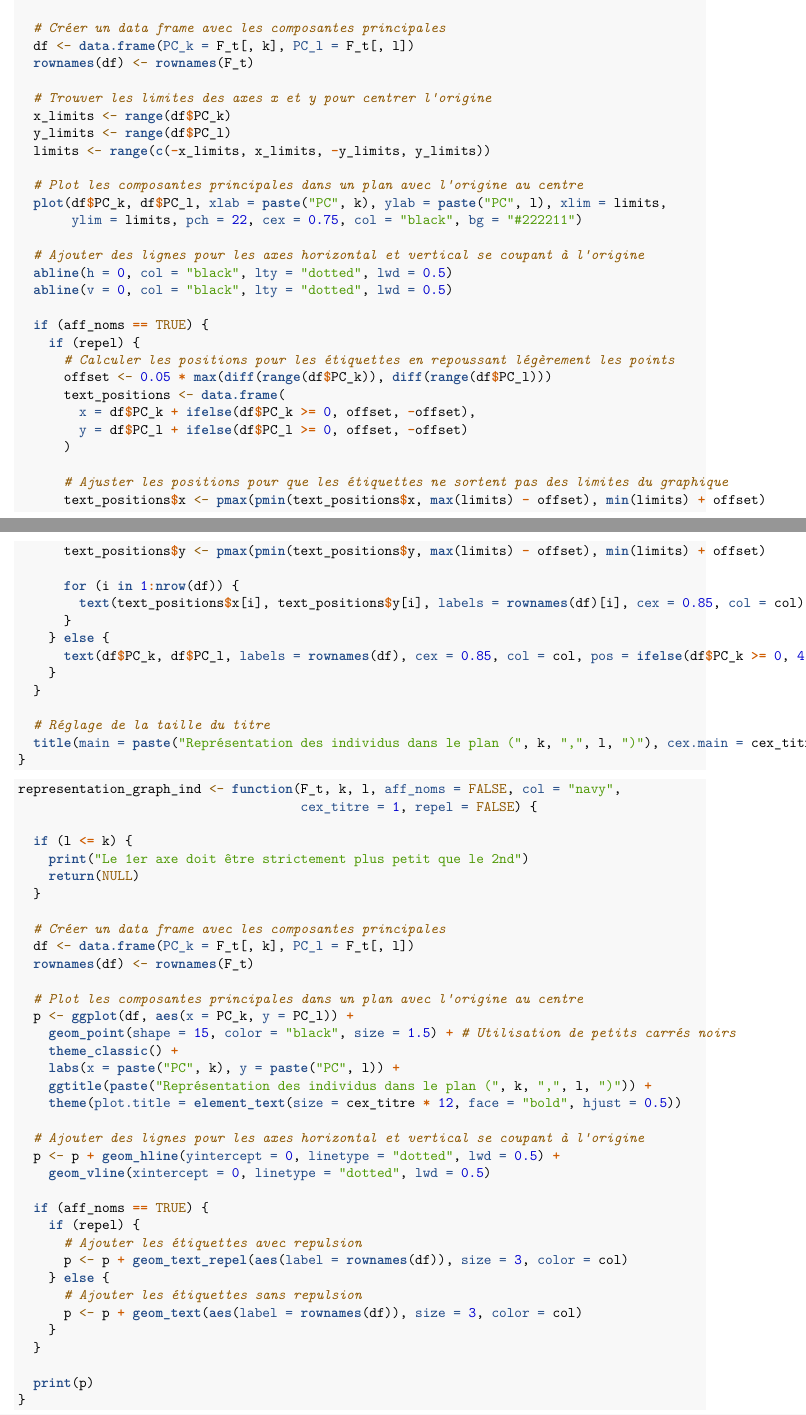
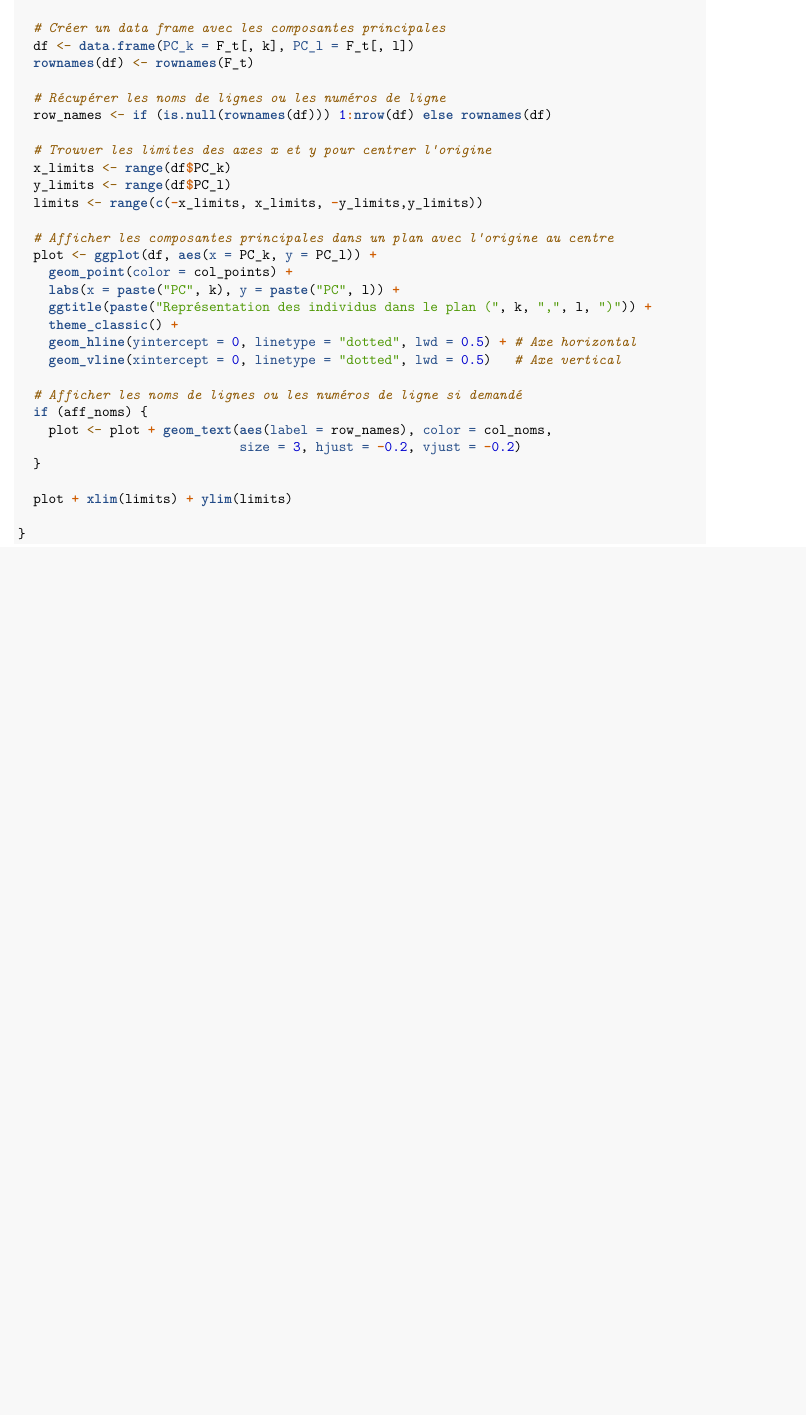
Before and after one commit to atttoum8643f/sta, an R Markdown document (programme/projet_statis.Rmd): two parts of pages 24 and 25 of 28 before the commit and part of page 24 of 27 after it, the two joined at a grey line, cut so that both start at the same text, the shorter picture padded with empty space. Rendered offline with R 4.5, knitr and Pandoc, then LaTeX, with nearby package versions; code that draws random numbers runs with fixed seeds of ours.

Commit message:
mise à jours du pdf

````diff
--- a/programme/projet_statis.Rmd
+++ b/programme/projet_statis.Rmd
@@ -1417,49 +1411,4 @@ representation_graph_ind <- function(F_t, k, l, aff_noms = FALSE, col = "navy",
-  # Créer un data frame avec les composantes principales
-  df <- data.frame(PC_k = F_t[, k], PC_l = F_t[, l])
-  rownames(df) <- rownames(F_t)
-
-  # Trouver les limites des axes x et y pour centrer l'origine
-  x_limits <- range(df$PC_k)
-  y_limits <- range(df$PC_l)
-  limits <- range(c(-x_limits, x_limits, -y_limits, y_limits))
-
-  # Plot les composantes principales dans un plan avec l'origine au centre
-  plot(df$PC_k, df$PC_l, xlab = paste("PC", k), ylab = paste("PC", l), xlim = limits,
-       ylim = limits, pch = 22, cex = 0.75, col = "black", bg = "#222211")
-
-  # Ajouter des lignes pour les axes horizontal et vertical se coupant à l'origine
-  abline(h = 0, col = "black", lty = "dotted", lwd = 0.5)
-  abline(v = 0, col = "black", lty = "dotted", lwd = 0.5)
-
-  if (aff_noms == TRUE) {
-    if (repel) {
-      # Calculer les positions pour les étiquettes en repoussant légèrement les points
-      offset <- 0.05 * max(diff(range(df$PC_k)), diff(range(df$PC_l)))
-      text_positions <- data.frame(
-        x = df$PC_k + ifelse(df$PC_k >= 0, offset, -offset),
-        y = df$PC_l + ifelse(df$PC_l >= 0, offset, -offset)
-      )
-
-      # Ajuster les positions pour que les étiquettes ne sortent pas des limites du graphique
-      text_positions$x <- pmax(pmin(text_positions$x, max(limits) - offset), min(limits) + offset)
-      text_positions$y <- pmax(pmin(text_positions$y, max(limits) - offset), min(limits) + offset)
-
-      for (i in 1:nrow(df)) {
-        text(text_positions$x[i], text_positions$y[i], labels = rownames(df)[i], cex = 0.85, col = col)
-      }
-    } else {
-      text(df$PC_k, df$PC_l, labels = rownames(df), cex = 0.85, col = col, pos = ifelse(df$PC_k >= 0, 4, 2))
-    }
-  }
-
-  # Réglage de la taille du titre
-  title(main = paste("Représentation des individus dans le plan (", k, ",", l, ")"), cex.main = cex_titre)
-}
-
-```
-
-
-```{r,fig.height=3.9,fig.width=4.8,fig.align='center'}
+```{r,fig.height=4.8,fig.width=5.5,fig.align='center',include=FALSE}
 representation_graph_ind <- function(F_t, k, l, aff_noms = FALSE, col = "navy",
                                      cex_titre = 1, repel = FALSE) {
 
@@ -1500,3 +1460,33 @@ representation_graph_ind <- function(F_t, k, l, aff_noms = FALSE, col = "navy",
+  # Créer un data frame avec les composantes principales
+  df <- data.frame(PC_k = F_t[, k], PC_l = F_t[, l])
+  rownames(df) <- rownames(F_t)
+
+  # Récupérer les noms de lignes ou les numéros de ligne
+  row_names <- if (is.null(rownames(df))) 1:nrow(df) else rownames(df)
+
+  # Trouver les limites des axes x et y pour centrer l'origine
+  x_limits <- range(df$PC_k)
+  y_limits <- range(df$PC_l)
+  limits <- range(c(-x_limits, x_limits, -y_limits,y_limits))
+
+  # Afficher les composantes principales dans un plan avec l'origine au centre
+  plot <- ggplot(df, aes(x = PC_k, y = PC_l)) +
+    geom_point(color = col_points) +
+    labs(x = paste("PC", k), y = paste("PC", l)) +
+    ggtitle(paste("Représentation des individus dans le plan (", k, ",", l, ")")) +
+    theme_classic() +
+    geom_hline(yintercept = 0, linetype = "dotted", lwd = 0.5) + # Axe horizontal
+    geom_vline(xintercept = 0, linetype = "dotted", lwd = 0.5)   # Axe vertical
+
+  # Afficher les noms de lignes ou les numéros de ligne si demandé
+  if (aff_noms) {
+    plot <- plot + geom_text(aes(label = row_names), color = col_noms,
+                             size = 3, hjust = -0.2, vjust = -0.2)
+  }
+
+  plot + xlim(limits) + ylim(limits)
+
+}
 
 ```
 
````
Also changed, not shown: programme/projet_statis.pdf, vis/Page 1.png, vis/Page 3.png, programme/projet_statis.Rmd (31 more changed lines).
